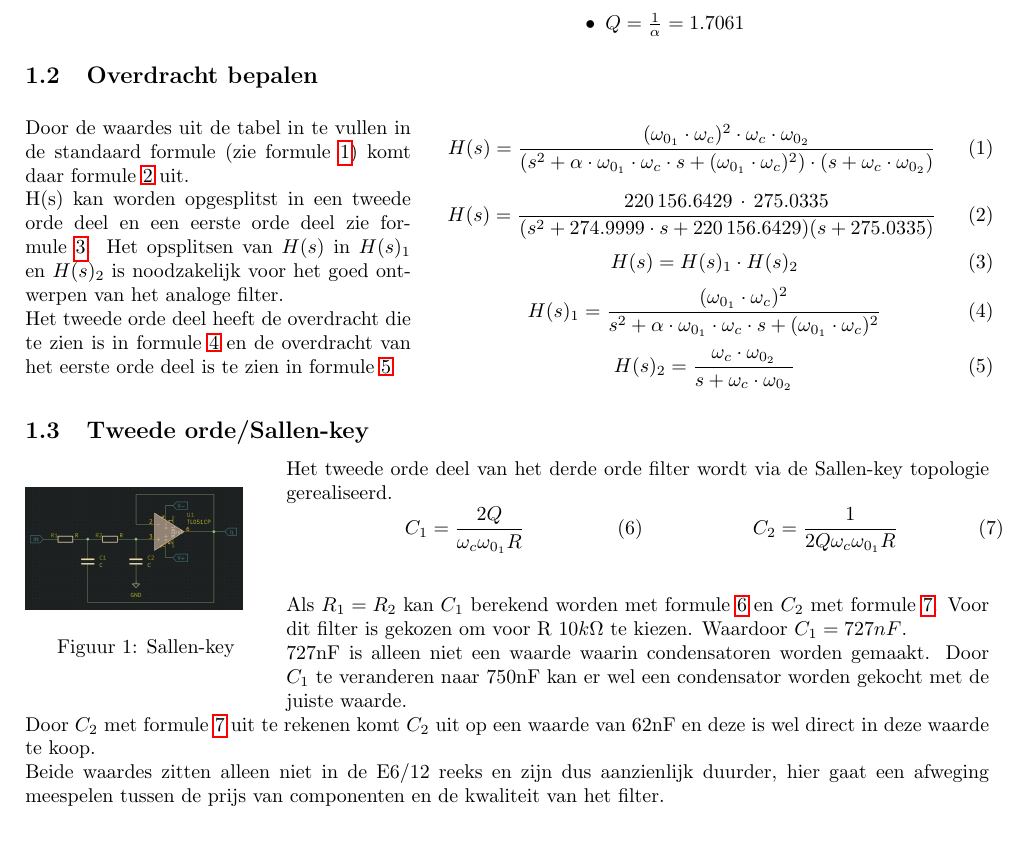
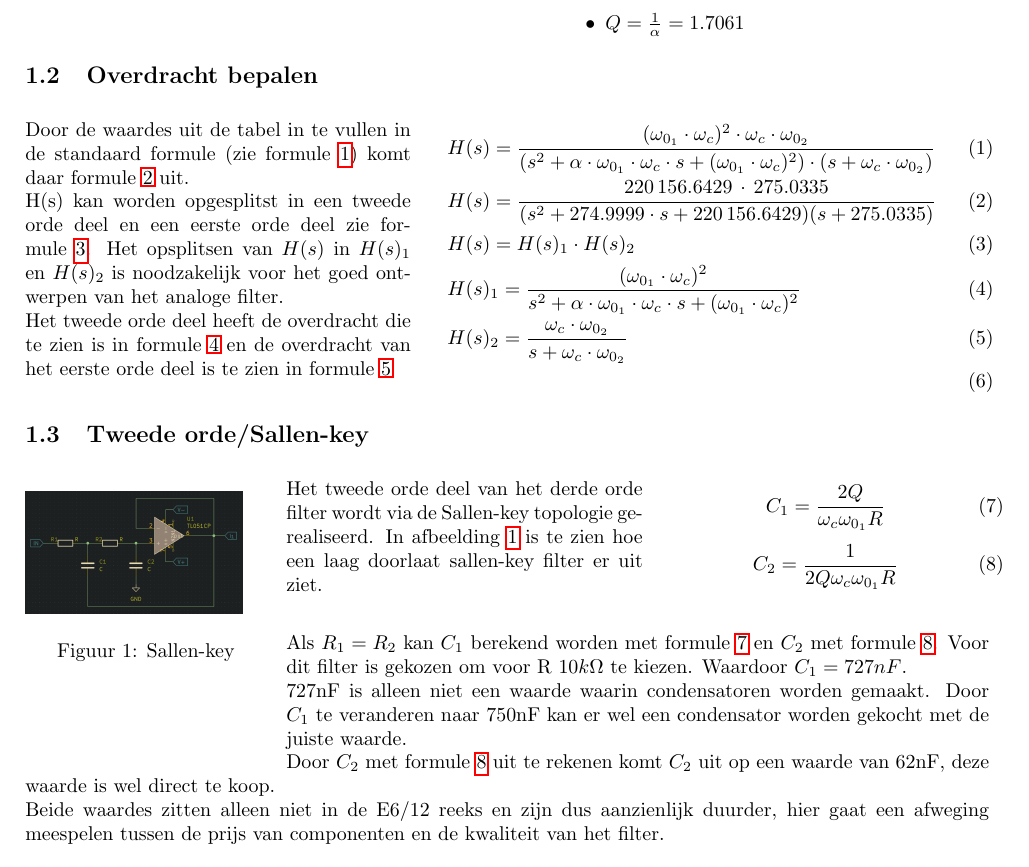
Before and after one commit to TychoJ/sigprocHvA, a LaTeX document (report/report.tex, which reads report/analog.tex): part of page 3 of 3, cut so that both start at the same text, the shorter picture padded with empty space. Compiled offline with pdfLaTeX.

Commit message:
Update to H1.3

```diff
--- a/report/analog.tex
+++ b/report/analog.tex
@@ -31,21 +31,13 @@
 \end{minipage}
 \hfill
 \begin{minipage}{0.60\textwidth}
-	\begin{equation} \label{eq:hs}
-		H(s)=\frac{(\omega_{0_1}\cdot\omega_c)^2\cdot\omega_c\cdot\omega_{0_2}}{(s^2+ \alpha \cdot \omega_{0_1} \cdot \omega_c \cdot s + (\omega_{0_1}\cdot\omega_c)^2)\cdot (s + \omega_c \cdot \omega_{0_2})}
-	\end{equation}
-	\begin{equation} \label{eq:hsNum}
-		H(s)=\frac{220\, 156.6429\,\cdot\, 275.0335}{(s^2+274.9999\cdot s+220\, 156.6429)(s+275.0335)}
-	\end{equation}
-	\begin{equation} \label{eq:hsSplit}
-		H(s)= H(s)_1 \cdot H(s)_2
-	\end{equation}
-	\begin{equation} \label{eq:hs1}
-		H(s)_1=\frac{(\omega_{0_1}\cdot\omega_c)^2}{s^2+ \alpha \cdot \omega_{0_1} \cdot \omega_c \cdot s + (\omega_{0_1}\cdot\omega_c)^2}
-	\end{equation}
-	\begin{equation} \label{eq:hs2}
-		H(s)_2=\frac{\omega_c\cdot\omega_{0_2}}{s + \omega_c \cdot \omega_{0_2}}
-	\end{equation}
+	\begin{align}
+		H(s)&=\frac{(\omega_{0_1}\cdot\omega_c)^2\cdot\omega_c\cdot\omega_{0_2}}{(s^2+ \alpha \cdot \omega_{0_1} \cdot \omega_c \cdot s + (\omega_{0_1}\cdot\omega_c)^2)\cdot (s + \omega_c \cdot \omega_{0_2})} \label{eq:hs} \\
+		H(s)&=\frac{220\, 156.6429\,\cdot\, 275.0335}{(s^2+274.9999\cdot s+220\, 156.6429)(s+275.0335)} \label{eq:hsNum}\\
+		H(s)&= H(s)_1 \cdot H(s)_2 \label{eq:hsSplit} \\
+		H(s)&_1=\frac{(\omega_{0_1}\cdot\omega_c)^2}{s^2+ \alpha \cdot \omega_{0_1} \cdot \omega_c \cdot s + (\omega_{0_1}\cdot\omega_c)^2} \label{eq:hs1} \\
+		H(s)&_2=\frac{\omega_c\cdot\omega_{0_2}}{s + \omega_c \cdot \omega_{0_2}} \label{eq:hs2} \\
+	\end{align}
 \end{minipage}
 
 %$H(s)_1=\frac{220\, 156.6429}{s^2+274.9999s+220\, 156.6429}$
@@ -55,16 +47,19 @@
 \begin{wrapfigure}{l}{0.25 \textwidth}
 	\includegraphics[width=0.9\linewidth]{schematic/sallenkay.png}
 	\caption{Sallen-key}
+	\label{fig:sallenKey}
 \end{wrapfigure}
-Het tweede orde deel van het derde orde filter wordt via de Sallen-key topologie gerealiseerd.
+
 \vphantom{-}\\
+\begin{minipage}{0.37\textwidth}
+	Het tweede orde deel van het derde orde filter wordt via de Sallen-key topologie gerealiseerd. In afbeelding \ref{fig:sallenKey} is te zien
+	hoe een laag doorlaat sallen-key filter er uit ziet.
+\end{minipage}
+\hfill
 \begin{minipage}{0.37\textwidth}
 	\begin{equation} \label{eq:c1}
 		C_1=\frac{2Q}{\omega_c\omega_{0_1}R}
 	\end{equation}
-\end{minipage}
-\hfill
-\begin{minipage}{0.37\textwidth}
 	\begin{equation} \label{eq:c2}
 		C_2=\frac{1}{2Q\omega_c\omega_{0_1}R}
 	\end{equation}
@@ -80,8 +75,8 @@ Voor dit filter is gekozen om voor R $10k\Omega$ te kiezen. Waardoor $C_1=727nF$
 kan er wel een condensator worden gekocht met de juiste waarde.
 
 \noindent
-Door $C_2$ met formule \ref{eq:c2} uit te rekenen komt $C_2$ uit op een waarde van 62nF en deze is wel direct
-in deze waarde te koop.
+Door $C_2$ met formule \ref{eq:c2} uit te rekenen komt $C_2$ uit op een waarde van 62nF, deze waarde is wel direct
+te koop.
 
 \noindent
 Beide waardes zitten alleen niet in de E6/12 reeks en zijn dus aanzienlijk duurder,
```
Also changed, not shown: report/report.pdf.
